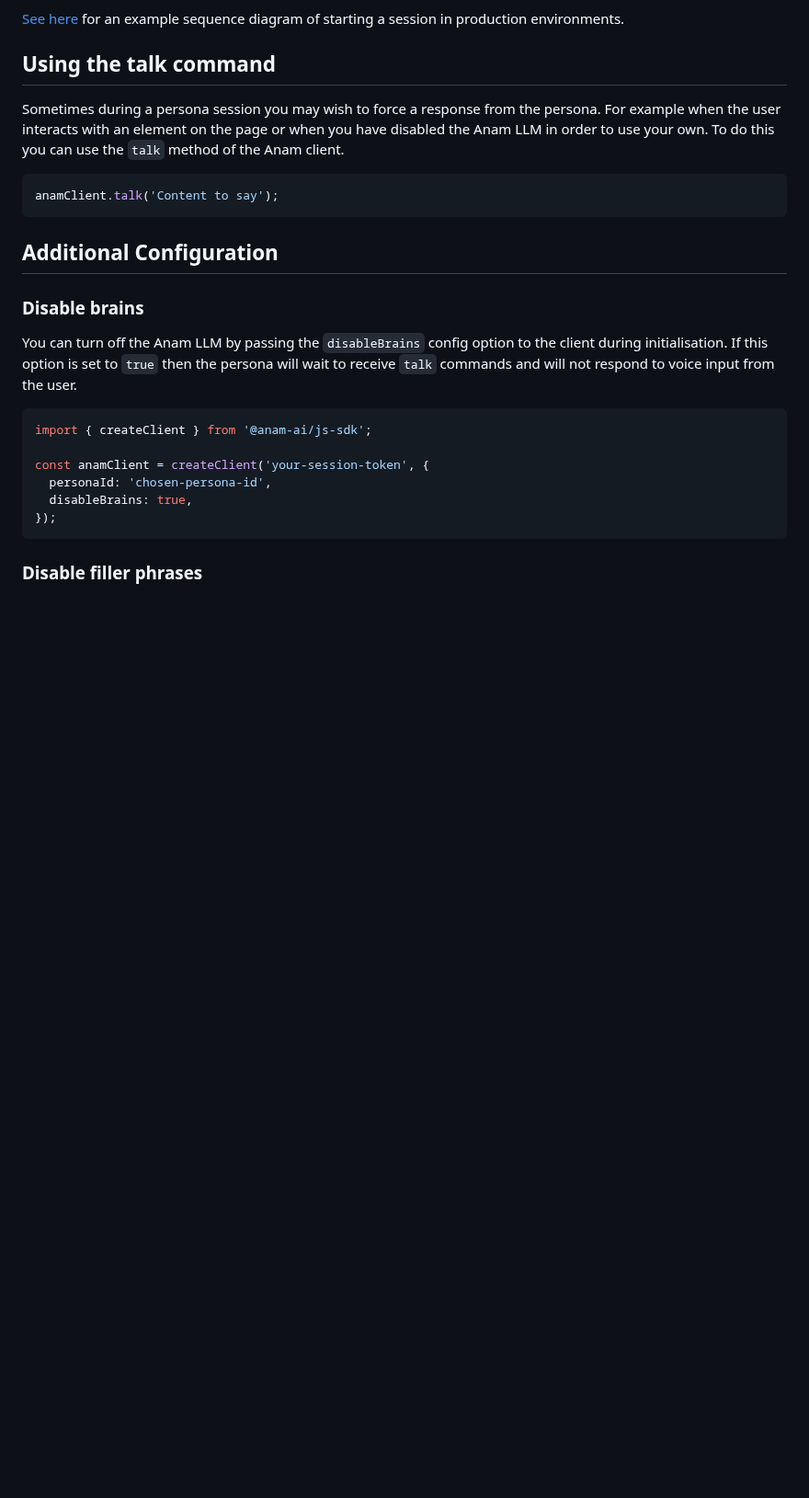
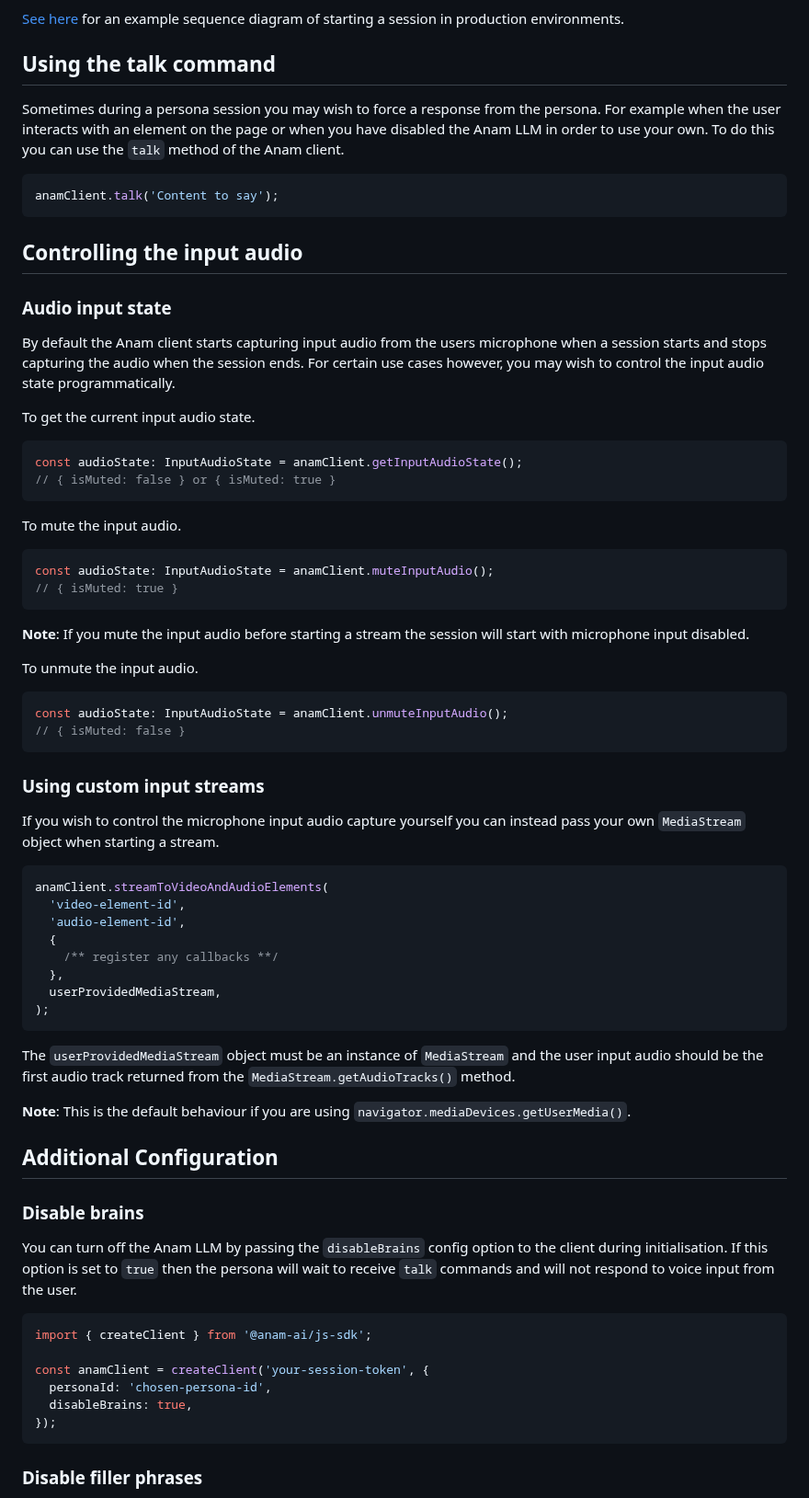
Before and after one commit to anam-org/javascript-sdk, a Markdown page: README.md, the part around the change. Shown at 92% size. GitHub-like rendering; blank space fills up the shorter version.

Commit message:
docs: updated docs to include audio options

````diff
--- a/README.md
+++ b/README.md
@@ -95,6 +95,54 @@ Sometimes during a persona session you may wish to force a response from the per
 ```typescript
 anamClient.talk('Content to say');
 ```
+
+## Controlling the input audio
+
+### Audio input state
+
+By default the Anam client starts capturing input audio from the users microphone when a session starts and stops capturing the audio when the session ends. For certain use cases however, you may wish to control the input audio state programmatically.
+
+To get the current input audio state.
+
+```typescript
+const audioState: InputAudioState = anamClient.getInputAudioState();
+// { isMuted: false } or { isMuted: true }
+```
+
+To mute the input audio.
+
+```typescript
+const audioState: InputAudioState = anamClient.muteInputAudio();
+// { isMuted: true }
+```
+
+**Note**: If you mute the input audio before starting a stream the session will start with microphone input disabled.
+
+To unmute the input audio.
+
+```typescript
+const audioState: InputAudioState = anamClient.unmuteInputAudio();
+// { isMuted: false }
+```
+
+### Using custom input streams
+
+If you wish to control the microphone input audio capture yourself you can instead pass your own `MediaStream` object when starting a stream.
+
+```typescript
+anamClient.streamToVideoAndAudioElements(
+  'video-element-id',
+  'audio-element-id',
+  {
+    /** register any callbacks **/
+  },
+  userProvidedMediaStream,
+);
+```
+
+The `userProvidedMediaStream` object must be an instance of `MediaStream` and the user input audio should be the first audio track returned from the `MediaStream.getAudioTracks()` method.
+
+**Note**: This is the default behaviour if you are using `navigator.mediaDevices.getUserMedia()`.
 
 ## Additional Configuration
 
````
